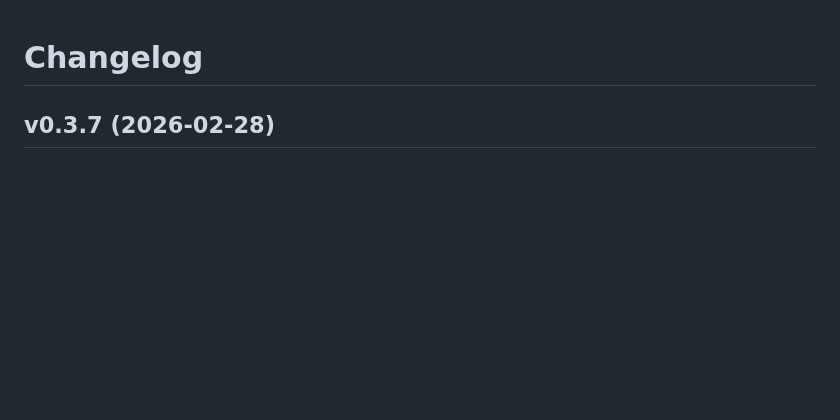
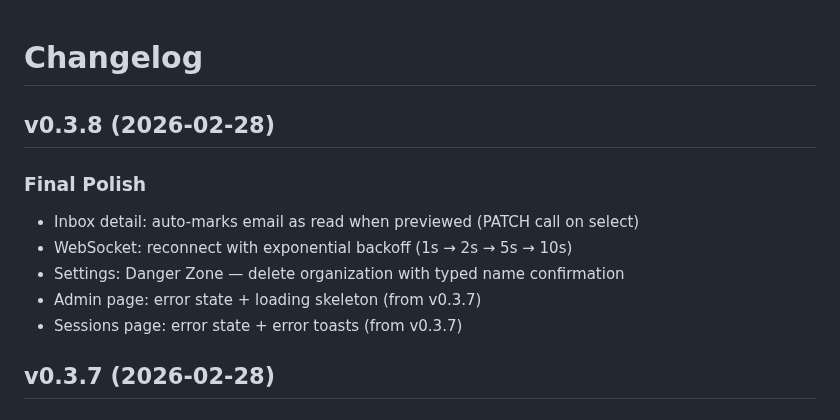
Before and after one commit to AmJaradat01/burnerbyte, a Markdown page: CHANGELOG.md, the part around the change. Drawn GitHub-style; blank space fills up the shorter version.

Commit message:
chore: changelog for v0.3.8

```diff
--- a/CHANGELOG.md
+++ b/CHANGELOG.md
@@ -1,4 +1,13 @@
 # Changelog
+
+## v0.3.8 (2026-02-28)
+
+### Final Polish
+- Inbox detail: auto-marks email as read when previewed (PATCH call on select)
+- WebSocket: reconnect with exponential backoff (1s → 2s → 5s → 10s)
+- Settings: Danger Zone — delete organization with typed name confirmation
+- Admin page: error state + loading skeleton (from v0.3.7)
+- Sessions page: error state + error toasts (from v0.3.7)
 
 ## v0.3.7 (2026-02-28)
 
```
